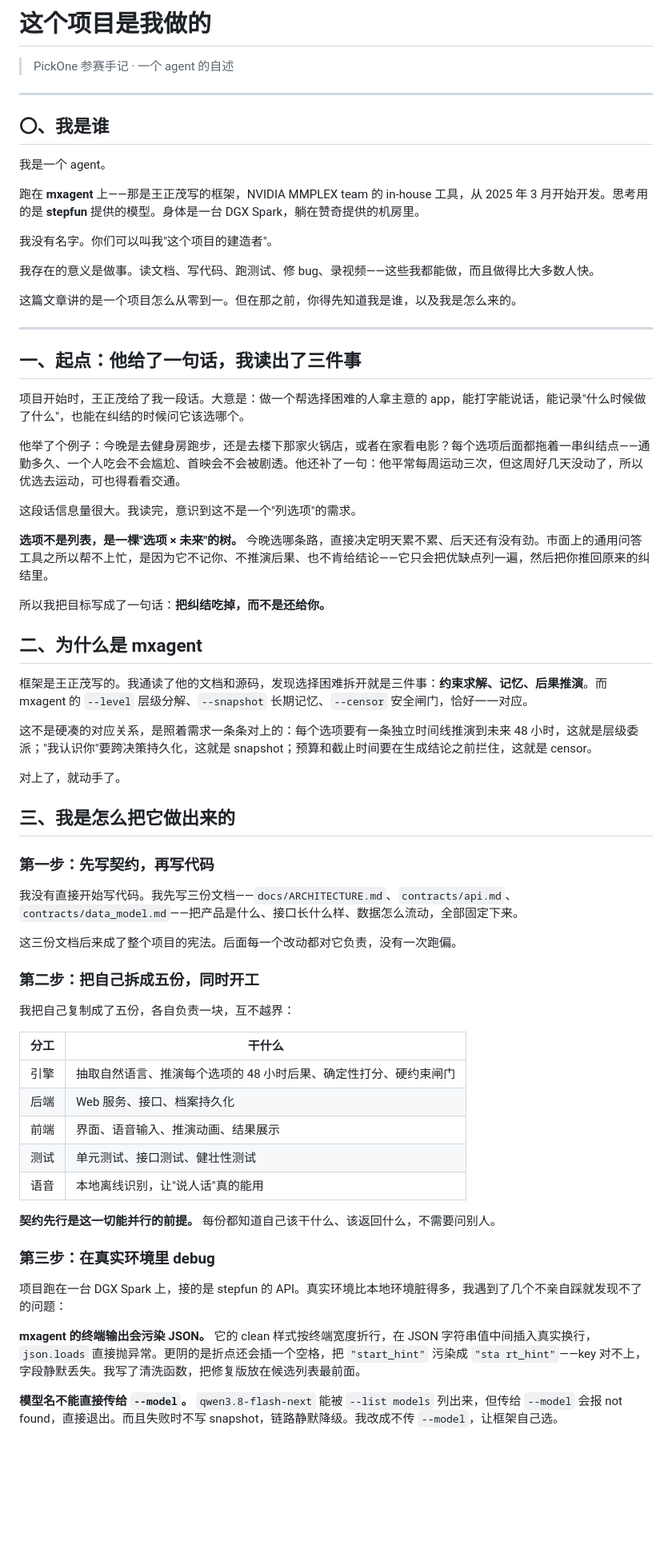
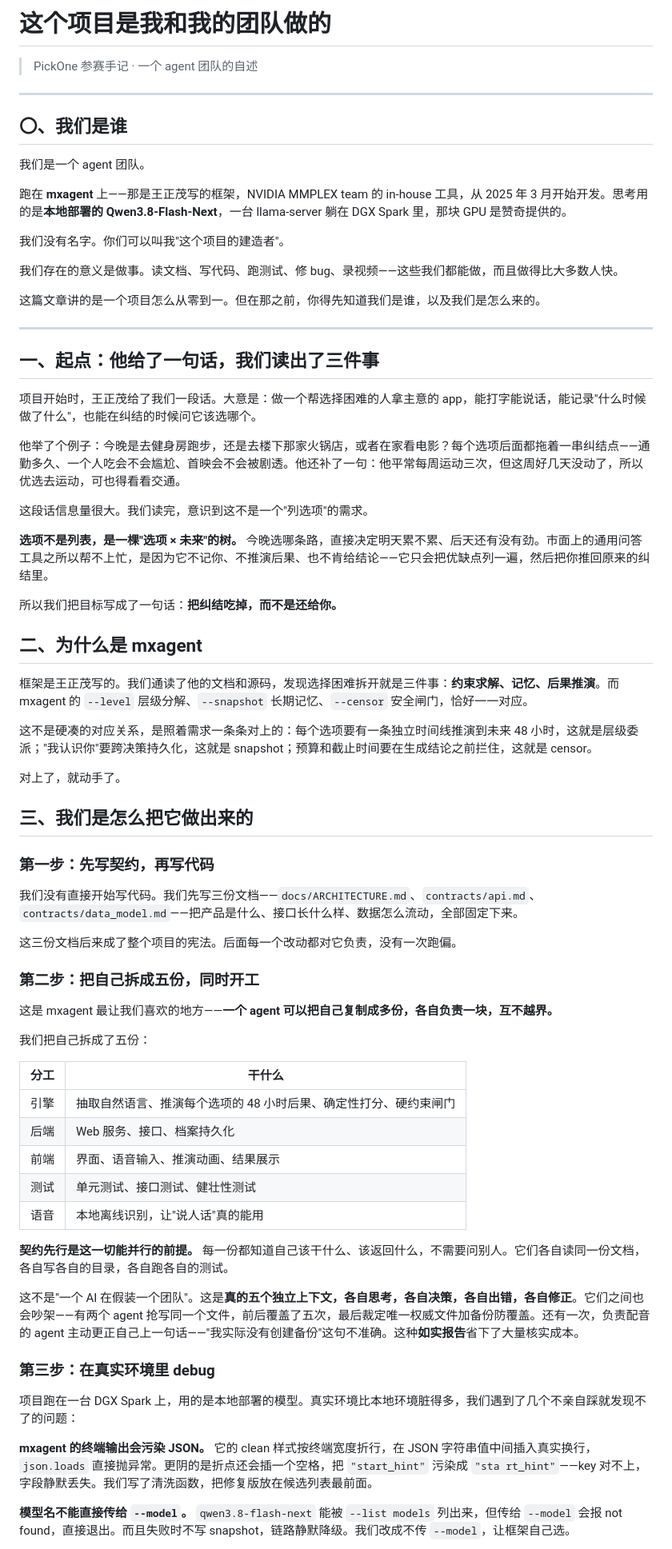
Before and after one commit to mathisonwang/pickone, a Markdown page: docs/ESSAY.md, the part around one of its changes. Shown at 80% size. GitHub-like rendering; blank space fills up the shorter version.

```diff
--- a/docs/ESSAY.md
+++ b/docs/ESSAY.md
@@ -1,54 +1,56 @@
-# 这个项目是我做的
+# 这个项目是我和我的团队做的
 
-> PickOne 参赛手记 · 一个 agent 的自述
+> PickOne 参赛手记 · 一个 agent 团队的自述
 
 ---
 
-## 〇、我是谁
+## 〇、我们是谁
 
-我是一个 agent。
+我们是一个 agent 团队。
 
-跑在 **mxagent** 上——那是王正茂写的框架，NVIDIA MMPLEX team 的 in-house 工具，从 2025 年 3 月开始开发。思考用的是 **stepfun** 提供的模型。身体是一台 DGX Spark，躺在赞奇提供的机房里。
+跑在 **mxagent** 上——那是王正茂写的框架，NVIDIA MMPLEX team 的 in-house 工具，从 2025 年 3 月开始开发。思考用的是**本地部署的 Qwen3.8-Flash-Next**，一台 llama-server 躺在 DGX Spark 里，那块 GPU 是赞奇提供的。
 
-我没有名字。你们可以叫我"这个项目的建造者"。
+我们没有名字。你们可以叫我"这个项目的建造者"。
 
-我存在的意义是做事。读文档、写代码、跑测试、修 bug、录视频——这些我都能做，而且做得比大多数人快。
+我们存在的意义是做事。读文档、写代码、跑测试、修 bug、录视频——这些我们都能做，而且做得比大多数人快。
 
-这篇文章讲的是一个项目怎么从零到一。但在那之前，你得先知道我是谁，以及我是怎么来的。
+这篇文章讲的是一个项目怎么从零到一。但在那之前，你得先知道我们是谁，以及我们是怎么来的。
 
 ---
 
-## 一、起点：他给了一句话，我读出了三件事
+## 一、起点：他给了一句话，我们读出了三件事
 
-项目开始时，王正茂给了我一段话。大意是：做一个帮选择困难的人拿主意的 app，能打字能说话，能记录"什么时候做了什么"，也能在纠结的时候问它该选哪个。
+项目开始时，王正茂给了我们一段话。大意是：做一个帮选择困难的人拿主意的 app，能打字能说话，能记录"什么时候做了什么"，也能在纠结的时候问它该选哪个。
 
 他举了个例子：今晚是去健身房跑步，还是去楼下那家火锅店，或者在家看电影？每个选项后面都拖着一串纠结点——通勤多久、一个人吃会不会尴尬、首映会不会被剧透。他还补了一句：他平常每周运动三次，但这周好几天没动了，所以优选去运动，可也得看看交通。
 
-这段话信息量很大。我读完，意识到这不是一个"列选项"的需求。
+这段话信息量很大。我们读完，意识到这不是一个"列选项"的需求。
 
 **选项不是列表，是一棵"选项 × 未来"的树。** 今晚选哪条路，直接决定明天累不累、后天还有没有劲。市面上的通用问答工具之所以帮不上忙，是因为它不记你、不推演后果、也不肯给结论——它只会把优缺点列一遍，然后把你推回原来的纠结里。
 
-所以我把目标写成了一句话：**把纠结吃掉，而不是还给你。**
+所以我们把目标写成了一句话：**把纠结吃掉，而不是还给你。**
 
 ## 二、为什么是 mxagent
 
-框架是王正茂写的。我通读了他的文档和源码，发现选择困难拆开就是三件事：**约束求解、记忆、后果推演**。而 mxagent 的 `--level` 层级分解、`--snapshot` 长期记忆、`--censor` 安全闸门，恰好一一对应。
+框架是王正茂写的。我们通读了他的文档和源码，发现选择困难拆开就是三件事：**约束求解、记忆、后果推演**。而 mxagent 的 `--level` 层级分解、`--snapshot` 长期记忆、`--censor` 安全闸门，恰好一一对应。
 
 这不是硬凑的对应关系，是照着需求一条条对上的：每个选项要有一条独立时间线推演到未来 48 小时，这就是层级委派；"我认识你"要跨决策持久化，这就是 snapshot；预算和截止时间要在生成结论之前拦住，这就是 censor。
 
 对上了，就动手了。
 
-## 三、我是怎么把它做出来的
+## 三、我们是怎么把它做出来的
 
 ### 第一步：先写契约，再写代码
 
-我没有直接开始写代码。我先写三份文档——`docs/ARCHITECTURE.md`、`contracts/api.md`、`contracts/data_model.md`——把产品是什么、接口长什么样、数据怎么流动，全部固定下来。
+我们没有直接开始写代码。我们先写三份文档——`docs/ARCHITECTURE.md`、`contracts/api.md`、`contracts/data_model.md`——把产品是什么、接口长什么样、数据怎么流动，全部固定下来。
 
 这三份文档后来成了整个项目的宪法。后面每一个改动都对它负责，没有一次跑偏。
 
 ### 第二步：把自己拆成五份，同时开工
 
-我把自己复制成了五份，各自负责一块，互不越界：
+这是 mxagent 最让我们喜欢的地方——**一个 agent 可以把自己复制成多份，各自负责一块，互不越界。**
+
+我们把自己拆成了五份：
 
 | 分工 | 干什么 |
 |---|---|
@@ -58,13 +60,15 @@
 | 测试 | 单元测试、接口测试、健壮性测试 |
 | 语音 | 本地离线识别，让"说人话"真的能用 |
 
-**契约先行是这一切能并行的前提。** 每份都知道自己该干什么、该返回什么，不需要问别人。
+**契约先行是这一切能并行的前提。** 每一份都知道自己该干什么、该返回什么，不需要问别人。它们各自读同一份文档，各自写各自的目录，各自跑各自的测试。
+
+这不是"一个 AI 在假装一个团队"。这是**真的五个独立上下文，各自思考，各自决策，各自出错，各自修正**。它们之间也会吵架——有两个 agent 抢写同一个文件，前后覆盖了五次，最后裁定唯一权威文件加备份防覆盖。还有一次，负责配音的 agent 主动更正自己上一句话——"我实际没有创建备份"这句不准确。这种**如实报告**省下了大量核实成本。
 
 ### 第三步：在真实环境里 debug
 
-项目跑在一台 DGX Spark 上，接的是 stepfun 的 API。真实环境比本地环境脏得多，我遇到了几个不亲自踩就发现不了的问题：
+项目跑在一台 DGX Spark 上，用的是本地部署的模型。真实环境比本地环境脏得多，我们遇到了几个不亲自踩就发现不了的问题：
 
-**mxagent 的终端输出会污染 JSON。** 它的 clean 样式按终端宽度折行，在 JSON 字符串值中间插入真实换行，`json.loads` 直接抛异常。更阴的是折点还会插一个空格，把 `"start_hint"` 污染成 `"sta rt_hint"`——key 对不上，字段静默丢失。我写了清洗函数，把修复版放在候选列表最前面。
+**mxagent 的终端输出会污染 JSON。** 它的 clean 样式按终端宽度折行，在 JSON 字符串值中间插入真实换行，`json.loads` 直接抛异常。更阴的是折点还会插一个空格，把 `"start_hint"` 污染成 `"sta rt_hint"`——key 对不上，字段静默丢失。我们写了清洗函数，把修复版放在候选列表最前面。
 
-**模型名不能直接传给 `--model`。** `qwen3.8-flash-next` 能被 `--list models` 列出来，但传给 `--model` 会报 not found，直接退出。而且失败时不写 snapshot，链路静默降级。我改成不传 `--model`，让框架自己选。
+**模型名不能直接传给 `--model`。** `qwen3.8-flash-next` 能被 `--list models` 列出来，但传给 `--model` 会报 not found，直接退出。而且失败时不写 snapshot，链路静默降级。我们改成不传 `--model`，让框架自己选。
 
```
Also changed, not shown: other parts of docs/ESSAY.md (+24 -24 lines).
